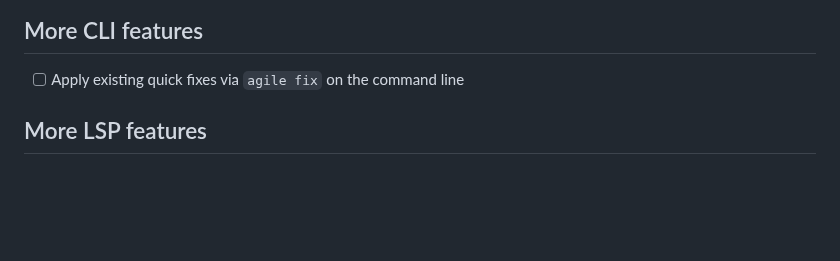
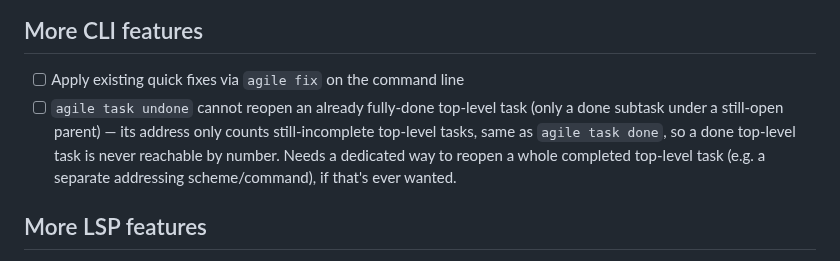
Before and after one commit to simchri/md.agile, a Markdown page: tasks.agile.md, the part around the change. GitHub-like rendering; blank space fills up the shorter version.

Commit message:
(Claude) add backlog item for agile task undone's top-level-reopen gap
Documents the intentional functionality gap from the recent `agile
task undone` addressing fix: it can't reopen an already fully-done
top-level task (only a done subtask under a still-open parent), since
its address only counts still-incomplete top-level tasks, same as
`agile task done`. Added under "More CLI features" near the bottom of
the backlog.

User prompt:
> formulate a todo that reflects the now existing functionality gap. put it at the bottom of the backlog

Co-authored-by: Copilot <223556219+Copilot@users.noreply.github.com>

```diff
--- a/tasks.agile.md
+++ b/tasks.agile.md
@@ -470,6 +470,7 @@
 
 ## More CLI features
 - [ ] Apply existing quick fixes via `agile fix` on the command line
+- [ ] `agile task undone` cannot reopen an already fully-done top-level task (only a done subtask under a still-open parent) — its address only counts still-incomplete top-level tasks, same as `agile task done`, so a done top-level task is never reachable by number. Needs a dedicated way to reopen a whole completed top-level task (e.g. a separate addressing scheme/command), if that's ever wanted.
 
 ## More LSP features
 - [ ] LSP Phase 4: Enhanced Features (Optional)
```
